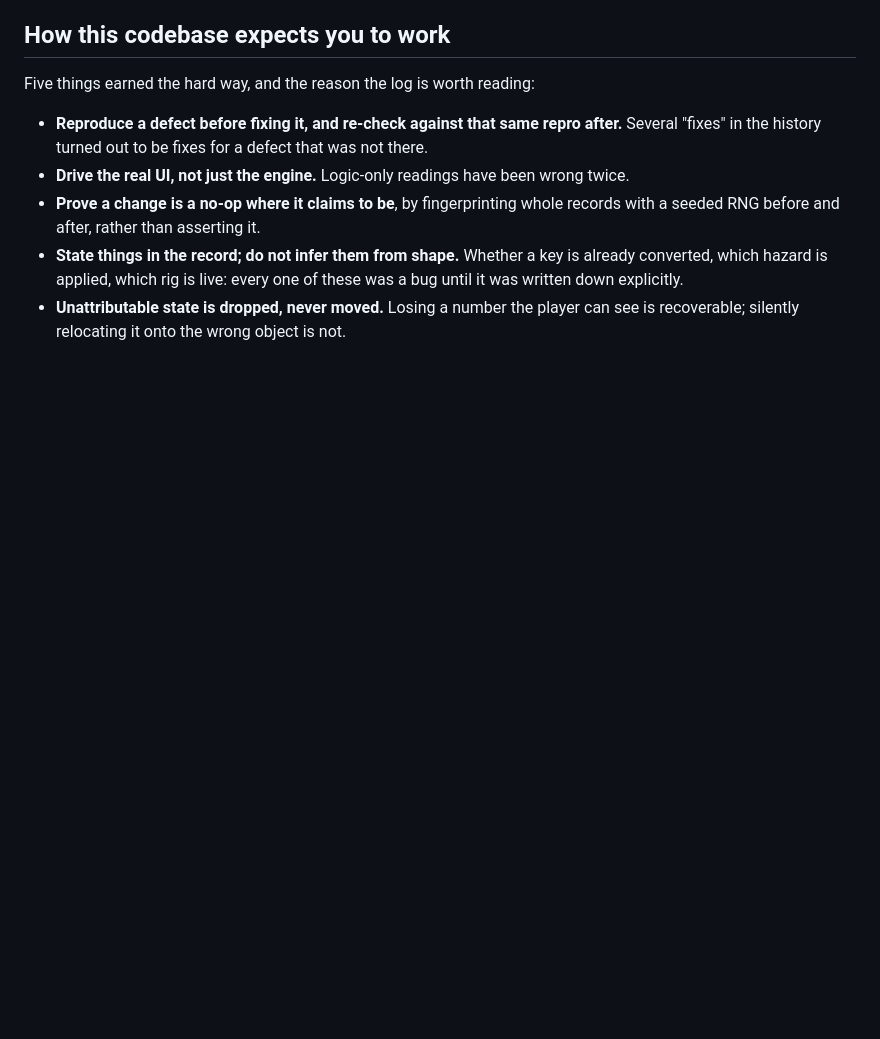
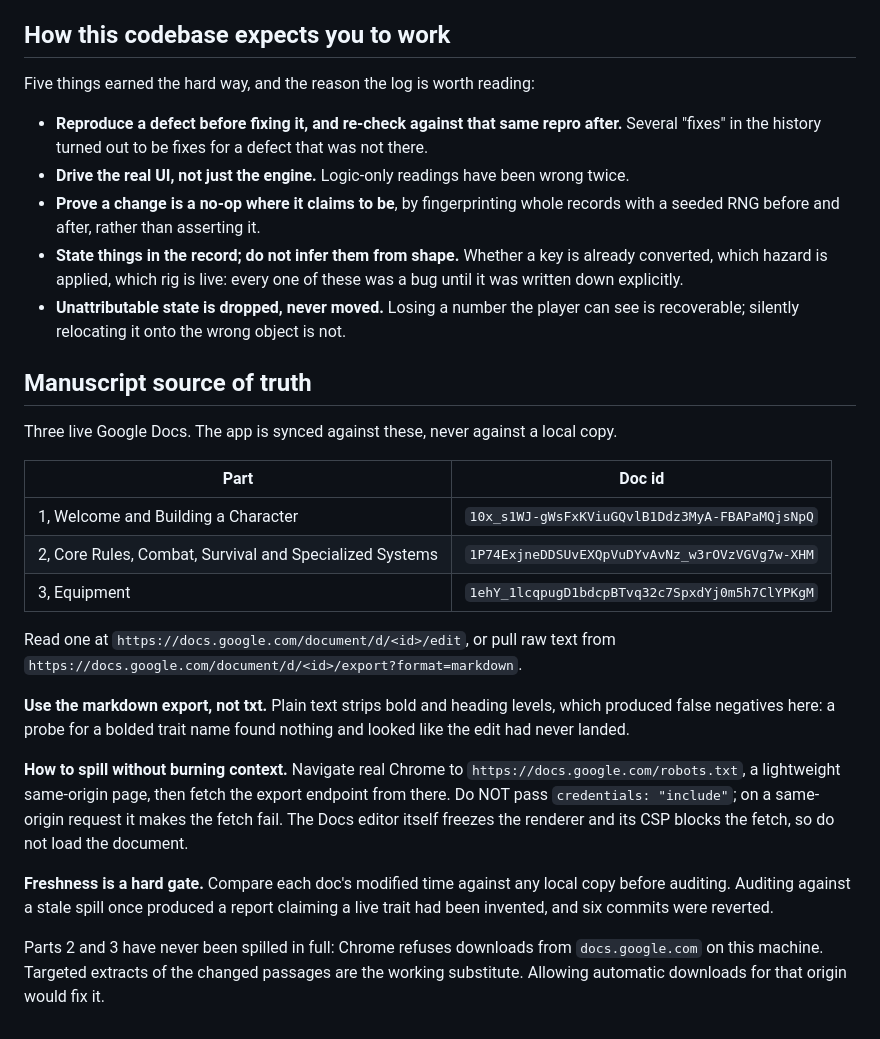
Before and after one commit to Popsculpture/Elysium-Nights-Character-Sheet, a Markdown page: HANDOFF.md, the part around the change. GitHub-like rendering; blank space fills up the shorter version.

Commit message:
Record the manuscript doc ids in the handoff
The three Google Docs are the source of truth for every sync, and their ids
lived only in a pasted handoff. Includes the retrieval method, the markdown
versus txt trap that produced false negatives, and the freshness gate that
cost six reverted commits when it was skipped.

Co-Authored-By: Claude Opus 5 <noreply@anthropic.com>

```diff
--- a/HANDOFF.md
+++ b/HANDOFF.md
@@ -95,3 +95,34 @@ Five things earned the hard way, and the reason the log is worth reading:
   until it was written down explicitly.
 - **Unattributable state is dropped, never moved.** Losing a number the player can see is
   recoverable; silently relocating it onto the wrong object is not.
+
+## Manuscript source of truth
+
+Three live Google Docs. The app is synced against these, never against a local copy.
+
+| Part | Doc id |
+| ----- | ----- |
+| 1, Welcome and Building a Character | `10x_s1WJ-gWsFxKViuGQvlB1Ddz3MyA-FBAPaMQjsNpQ` |
+| 2, Core Rules, Combat, Survival and Specialized Systems | `1P74ExjneDDSUvEXQpVuDYvAvNz_w3rOVzVGVg7w-XHM` |
+| 3, Equipment | `1ehY_1lcqpugD1bdcpBTvq32c7SpxdYj0m5h7ClYPKgM` |
+
+Read one at `https://docs.google.com/document/d/<id>/edit`, or pull raw text from
+`https://docs.google.com/document/d/<id>/export?format=markdown`.
+
+**Use the markdown export, not txt.** Plain text strips bold and heading levels, which
+produced false negatives here: a probe for a bolded trait name found nothing and looked
+like the edit had never landed.
+
+**How to spill without burning context.** Navigate real Chrome to
+`https://docs.google.com/robots.txt`, a lightweight same-origin page, then fetch the
+export endpoint from there. Do NOT pass `credentials: "include"`; on a same-origin
+request it makes the fetch fail. The Docs editor itself freezes the renderer and its
+CSP blocks the fetch, so do not load the document.
+
+**Freshness is a hard gate.** Compare each doc's modified time against any local copy
+before auditing. Auditing against a stale spill once produced a report claiming a live
+trait had been invented, and six commits were reverted.
+
+Parts 2 and 3 have never been spilled in full: Chrome refuses downloads from
+`docs.google.com` on this machine. Targeted extracts of the changed passages are the
+working substitute. Allowing automatic downloads for that origin would fix it.
```
